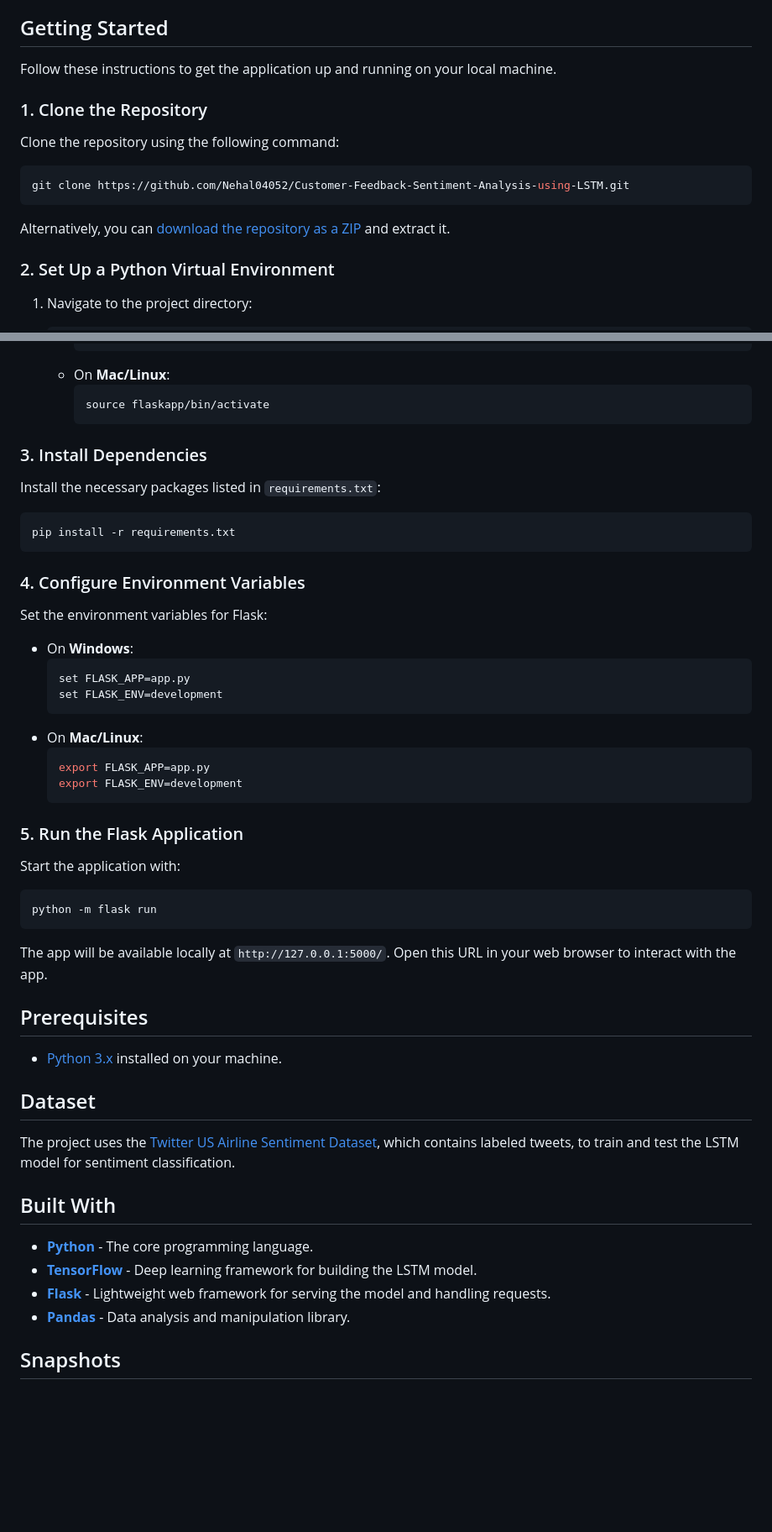
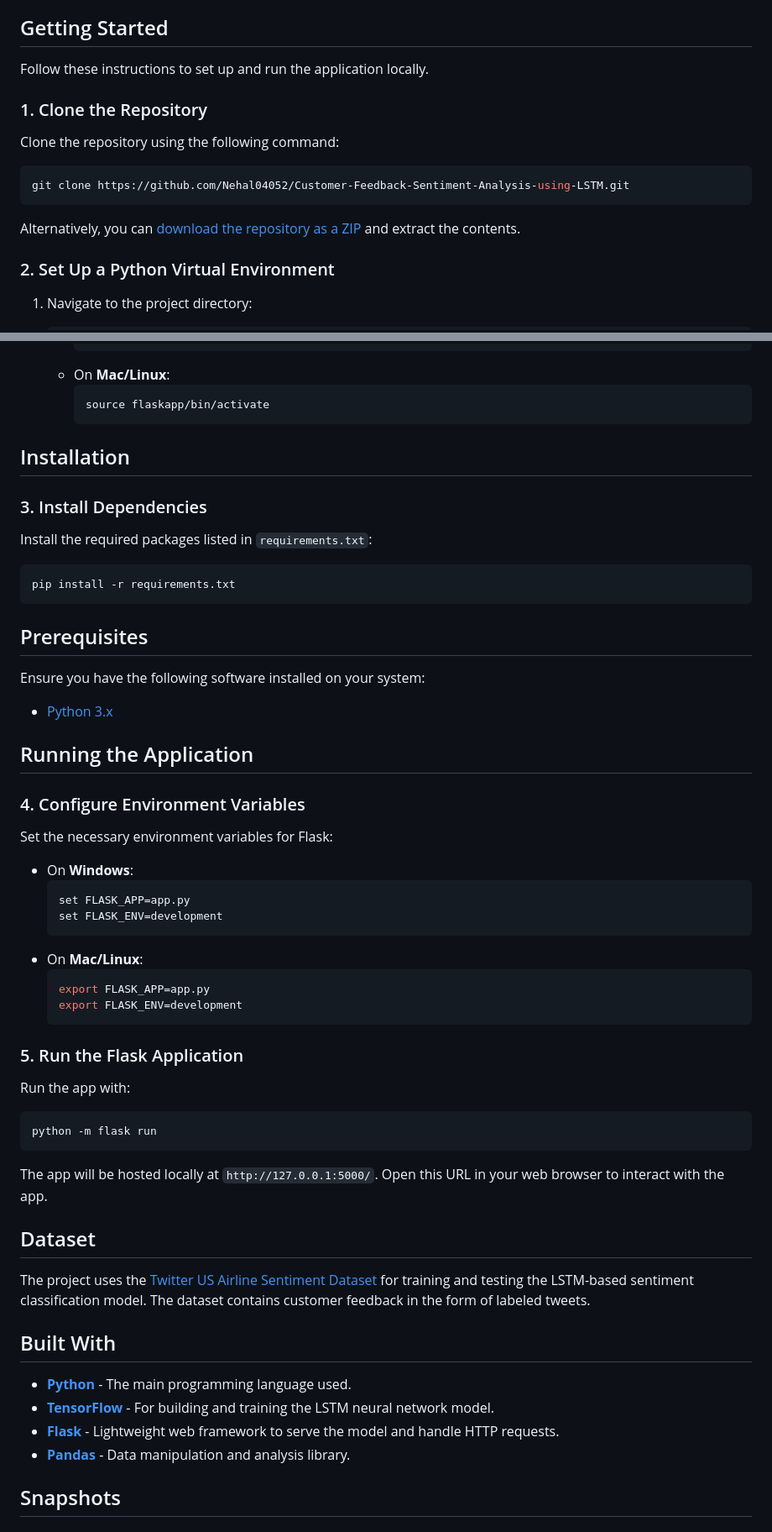
Before and after one commit to Nehal04052/Customer-Feedback-Sentiment-Analysis-using-LSTM, a Markdown page: README.md, 2 parts joined by grey strips. Shown: that part at 84% size. Drawn GitHub-style; blank space fills up the shorter version.

````diff
--- a/README.md
+++ b/README.md
@@ -17,7 +16,7 @@ A Flask web application utilizing a Long Short-Term Memory (LSTM) Recurrent Neur
 
 ## Getting Started
 
-Follow these instructions to get the application up and running on your local machine.
+Follow these instructions to set up and run the application locally.
 
 ### 1. Clone the Repository
 
@@ -27,7 +26,7 @@ Clone the repository using the following command:
 git clone https://github.com/Nehal04052/Customer-Feedback-Sentiment-Analysis-using-LSTM.git
 ```
 
-Alternatively, you can [download the repository as a ZIP](https://github.com/your-username/Customer-Feedback-Sentiment-Analysis-using-LSTM/archive/refs/heads/main.zip) and extract it.
+Alternatively, you can [download the repository as a ZIP](https://github.com/Nehal04052/Customer-Feedback-Sentiment-Analysis-using-LSTM/archive/refs/heads/main.zip) and extract the contents.
 
 ### 2. Set Up a Python Virtual Environment
 
@@ -51,18 +50,26 @@ Alternatively, you can [download the repository as a ZIP](https://github.com/you
         ```bash
         source flaskapp/bin/activate
         ```
-
+## Installation
 ### 3. Install Dependencies
 
-Install the necessary packages listed in `requirements.txt`:
+Install the required packages listed in `requirements.txt`:
 
 ```bash
 pip install -r requirements.txt
 ```
 
+## Prerequisites
+
+Ensure you have the following software installed on your system:
+
+- [Python 3.x](https://www.python.org/downloads/)
+
+## Running the Application
+
 ### 4. Configure Environment Variables
 
-Set the environment variables for Flask:
+Set the necessary environment variables for Flask:
 
 - On **Windows**:
     ```bash
@@ -77,28 +84,24 @@ Set the environment variables for Flask:
 
 ### 5. Run the Flask Application
 
-Start the application with:
+Run the app with:
 
 ```bash
 python -m flask run
 ```
 
-The app will be available locally at `http://127.0.0.1:5000/`. Open this URL in your web browser to interact with the app.
-
-## Prerequisites
-
-- [Python 3.x](https://www.python.org/downloads/) installed on your machine.
+The app will be hosted locally at `http://127.0.0.1:5000/`. Open this URL in your web browser to interact with the app.
 
 ## Dataset
 
-The project uses the [Twitter US Airline Sentiment Dataset](https://www.kaggle.com/crowdflower/twitter-airline-sentiment), which contains labeled tweets, to train and test the LSTM model for sentiment classification.
+The project uses the [Twitter US Airline Sentiment Dataset](https://www.kaggle.com/crowdflower/twitter-airline-sentiment) for training and testing the LSTM-based sentiment classification model. The dataset contains customer feedback in the form of labeled tweets.
 
 ## Built With
 
-- **[Python](https://www.python.org/)** - The core programming language.
-- **[TensorFlow](https://www.tensorflow.org/)** - Deep learning framework for building the LSTM model.
-- **[Flask](https://flask.palletsprojects.com/)** - Lightweight web framework for serving the model and handling requests.
-- **[Pandas](https://pandas.pydata.org/)** - Data analysis and manipulation library.
+- **[Python](https://www.python.org/)** - The main programming language used.
+- **[TensorFlow](https://www.tensorflow.org/)** - For building and training the LSTM neural network model.
+- **[Flask](https://flask.palletsprojects.com/)** - Lightweight web framework to serve the model and handle HTTP requests.
+- **[Pandas](https://pandas.pydata.org/)** - Data manipulation and analysis library.
 
 ## Snapshots
 
````
Also changed, not shown: other parts of README.md (+0 -1 lines).
